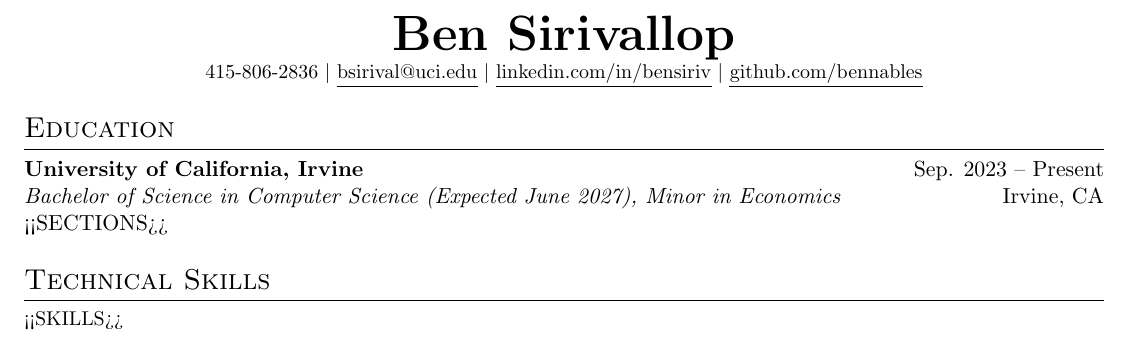
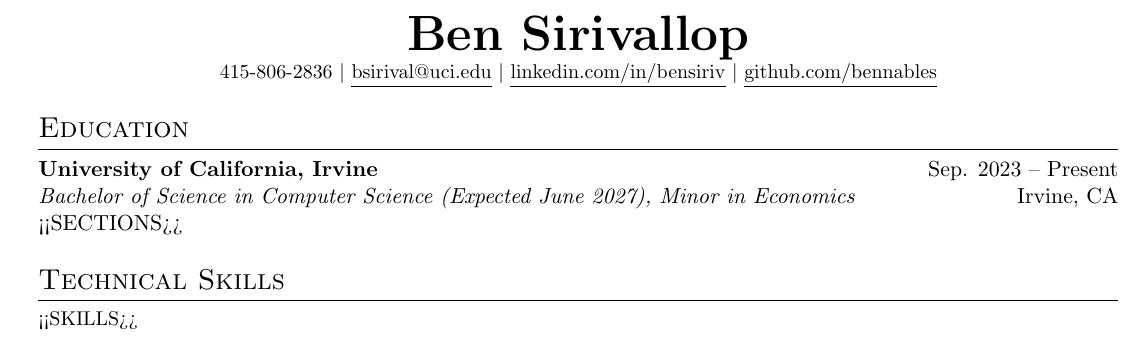
Before and after one commit to Bennables/resume_tailorer, a LaTeX document (inputs/template.tex): part of the page, cut so that both start at the same text. Compiled offline with pdfLaTeX.

Commit message:
pretty decent lookin

```diff
--- a/inputs/template.tex
+++ b/inputs/template.tex
@@ -25,15 +25,15 @@
 \renewcommand{\headrulewidth}{0pt}
 \renewcommand{\footrulewidth}{0pt}
 
-\addtolength{\oddsidemargin}{-0.5in}
-\addtolength{\evensidemargin}{-0.5in}
+\addtolength{\oddsidemargin}{-0.4in}
+\addtolength{\evensidemargin}{-0.4in}
 \addtolength{\textwidth}{1in}
 \addtolength{\topmargin}{-.5in}
 \addtolength{\textheight}{1.0in}
 
 \newcommand{\resumeItem}[1]{
   \item\small{
-    {#1 \vspace{-2pt}}
+    {#1 \vspace{1pt}}
   }
 }
 
@@ -55,6 +55,7 @@
 \setlist[itemize]{leftmargin=0.25in, topsep=2pt, itemsep=0pt, parsep=0pt}
 
 \begin{document}
+\vspace{10pt}
 \renewcommand{\ULdepth}{4pt}
 
 %----------HEADING----------
```
Also changed, not shown: 1 other file.
